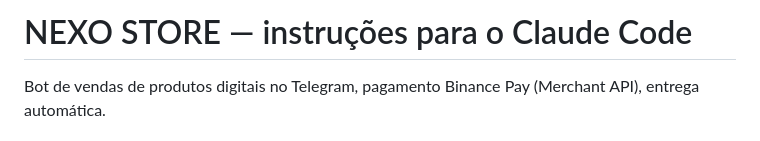
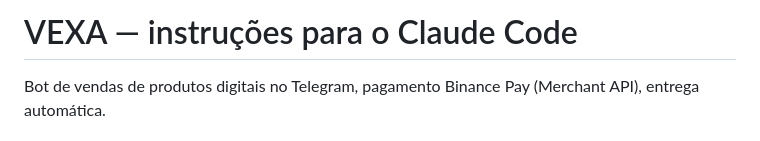
Before and after one commit to tharques/vexa-store, a Markdown page: CLAUDE.md, the part around the change. GitHub-like rendering.

```diff
--- a/CLAUDE.md
+++ b/CLAUDE.md
@@ -1,4 +1,4 @@
-# NEXO STORE — instruções para o Claude Code
+# VEXA — instruções para o Claude Code
 
 Bot de vendas de produtos digitais no Telegram, pagamento Binance Pay (Merchant API), entrega automática.
 
```
Also changed, not shown: README.md (+2 -2 lines), assets/logo.png, assets/wordmark.png (added), 6 other files.
